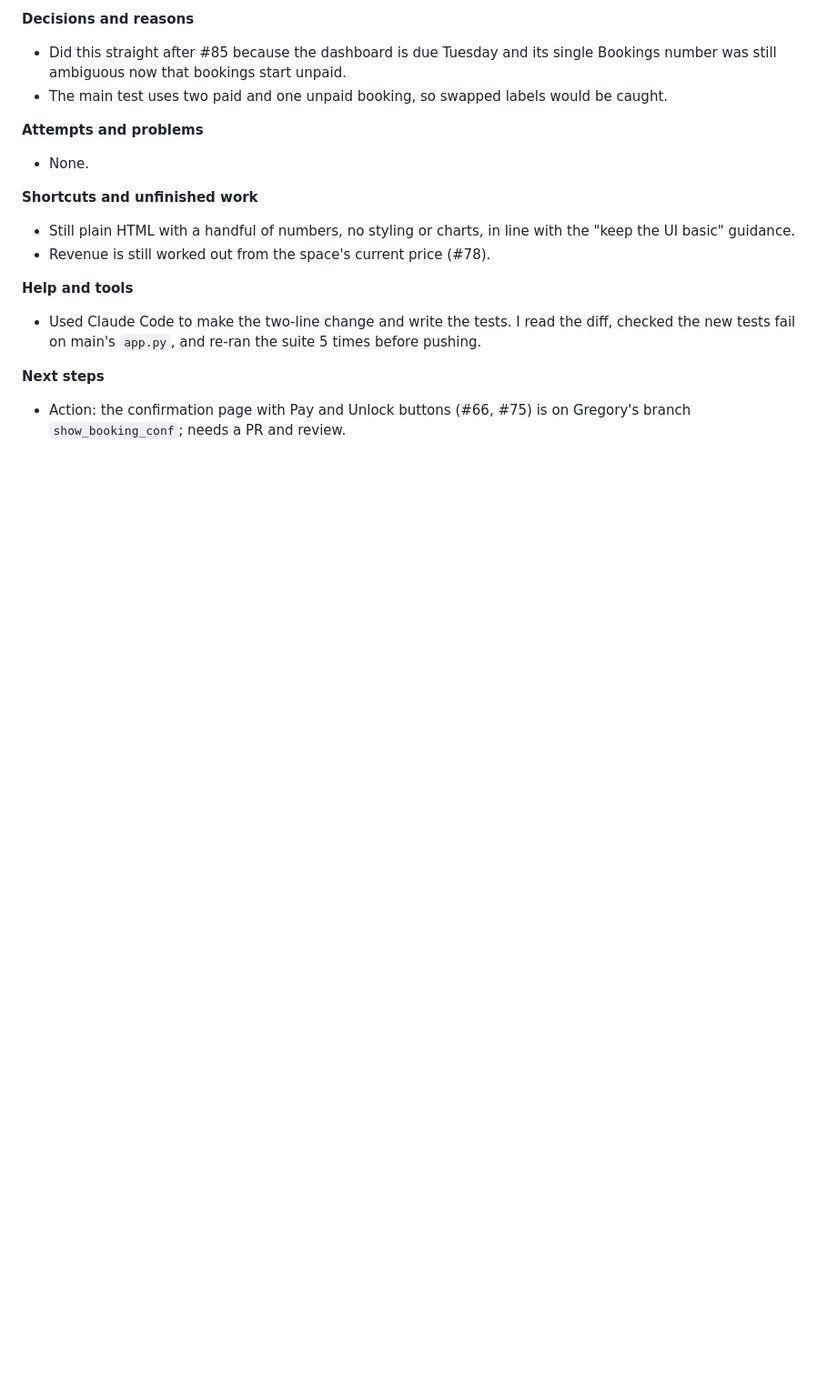
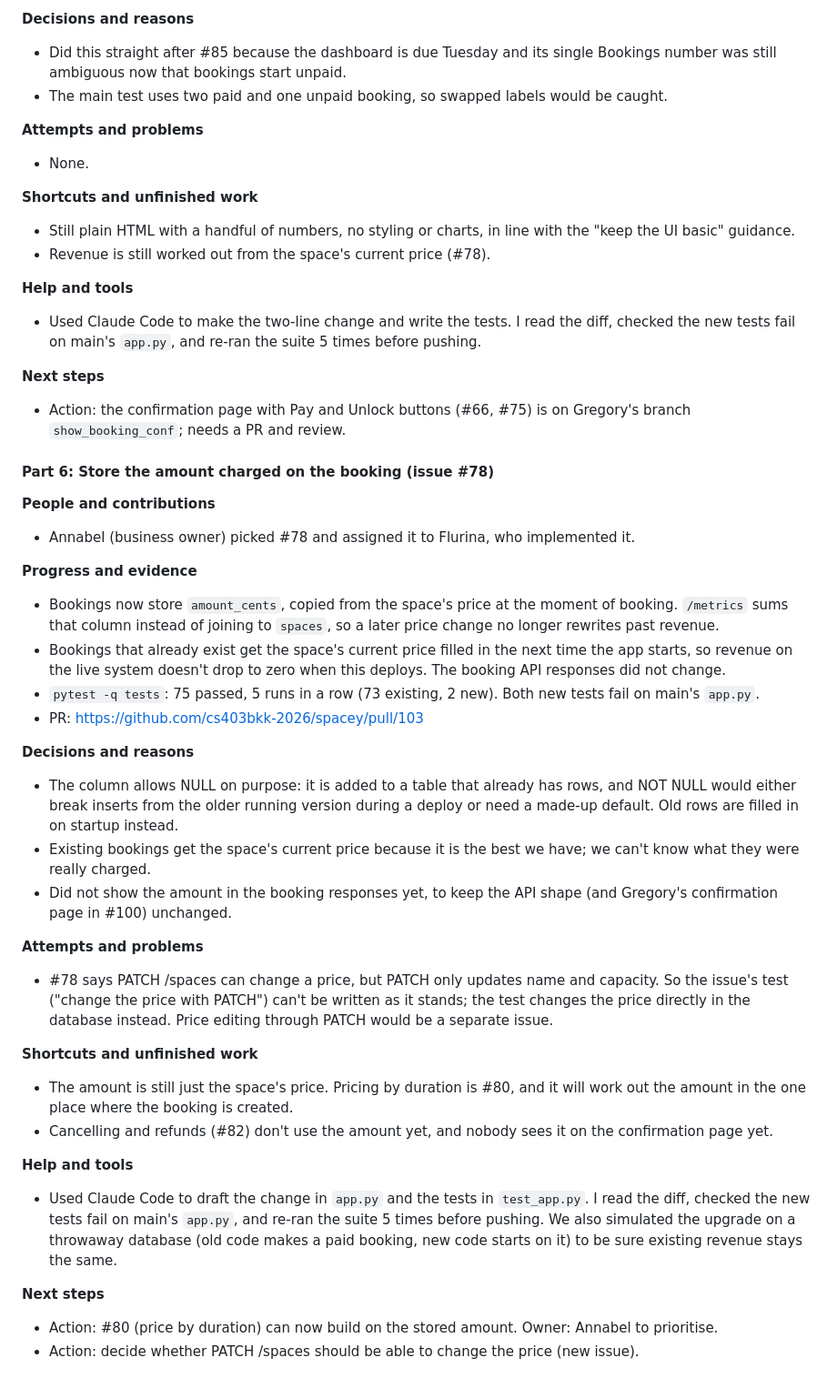
Before and after one commit to cs403bkk-2026/spacey, a Markdown page: STARTUP_LOG.md, the part around the change. Shown at 91% size. Rendered like a GitHub page; blank space fills up the shorter version.

Commit message:
Add Day 8 STARTUP_LOG entry (amount charged on booking)

```diff
--- a/STARTUP_LOG.md
+++ b/STARTUP_LOG.md
@@ -869,3 +869,33 @@ copy-pasting the same four queries into a second route.
 
 **Next steps**
 - Action: the confirmation page with Pay and Unlock buttons (#66, #75) is on Gregory's branch `show_booking_conf`; needs a PR and review.
+
+#### Part 6: Store the amount charged on the booking (issue #78)
+
+**People and contributions**
+- Annabel (business owner) picked #78 and assigned it to Flurina, who implemented it.
+
+**Progress and evidence**
+- Bookings now store `amount_cents`, copied from the space's price at the moment of booking. `/metrics` sums that column instead of joining to `spaces`, so a later price change no longer rewrites past revenue.
+- Bookings that already exist get the space's current price filled in the next time the app starts, so revenue on the live system doesn't drop to zero when this deploys. The booking API responses did not change.
+- `pytest -q tests`: 75 passed, 5 runs in a row (73 existing, 2 new). Both new tests fail on main's `app.py`.
+- PR: https://github.com/cs403bkk-2026/spacey/pull/103
+
+**Decisions and reasons**
+- The column allows NULL on purpose: it is added to a table that already has rows, and NOT NULL would either break inserts from the older running version during a deploy or need a made-up default. Old rows are filled in on startup instead.
+- Existing bookings get the space's current price because it is the best we have; we can't know what they were really charged.
+- Did not show the amount in the booking responses yet, to keep the API shape (and Gregory's confirmation page in #100) unchanged.
+
+**Attempts and problems**
+- #78 says PATCH /spaces can change a price, but PATCH only updates name and capacity. So the issue's test ("change the price with PATCH") can't be written as it stands; the test changes the price directly in the database instead. Price editing through PATCH would be a separate issue.
+
+**Shortcuts and unfinished work**
+- The amount is still just the space's price. Pricing by duration is #80, and it will work out the amount in the one place where the booking is created.
+- Cancelling and refunds (#82) don't use the amount yet, and nobody sees it on the confirmation page yet.
+
+**Help and tools**
+- Used Claude Code to draft the change in `app.py` and the tests in `test_app.py`. I read the diff, checked the new tests fail on main's `app.py`, and re-ran the suite 5 times before pushing. We also simulated the upgrade on a throwaway database (old code makes a paid booking, new code starts on it) to be sure existing revenue stays the same.
+
+**Next steps**
+- Action: #80 (price by duration) can now build on the stored amount. Owner: Annabel to prioritise.
+- Action: decide whether PATCH /spaces should be able to change the price (new issue).
```
